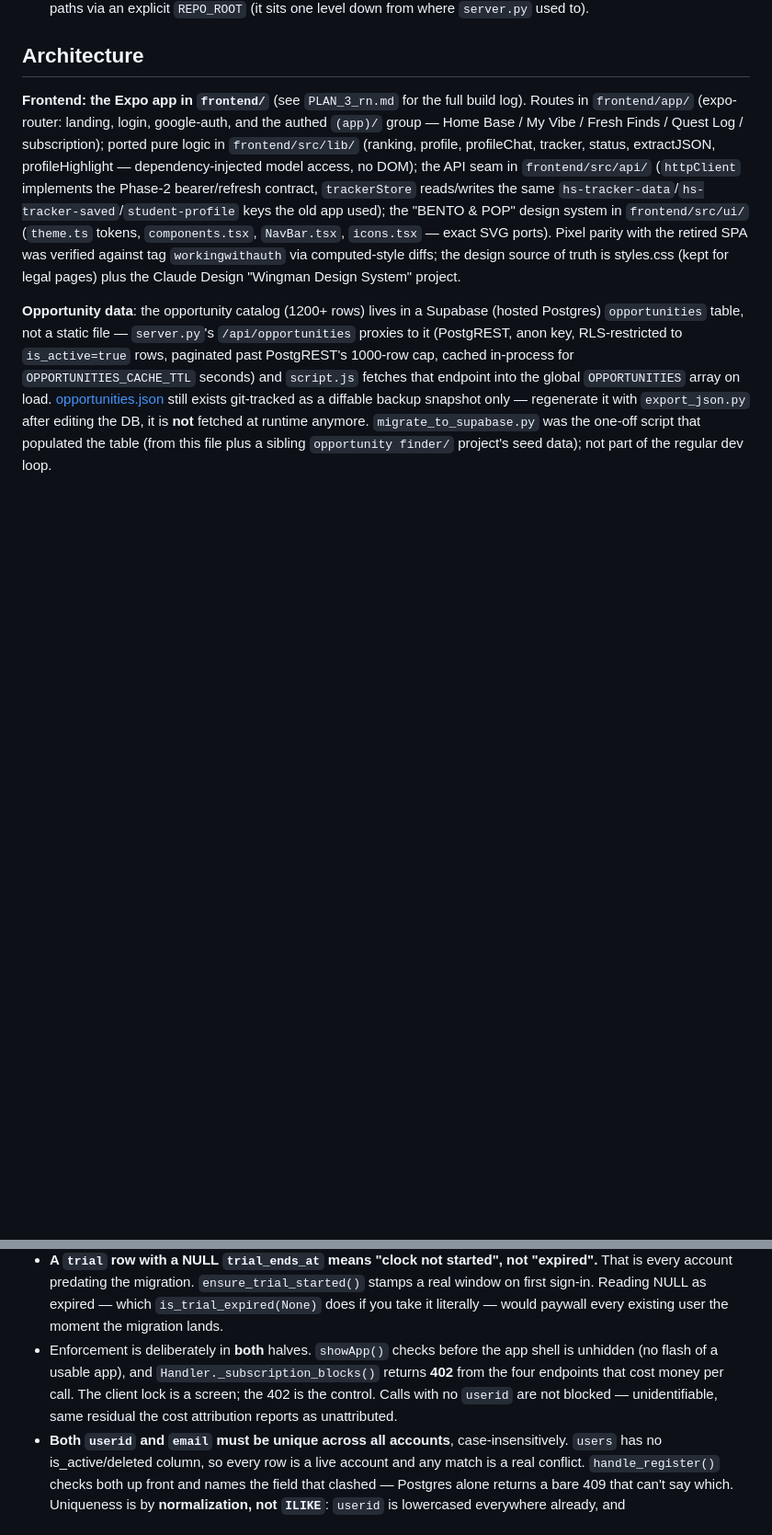
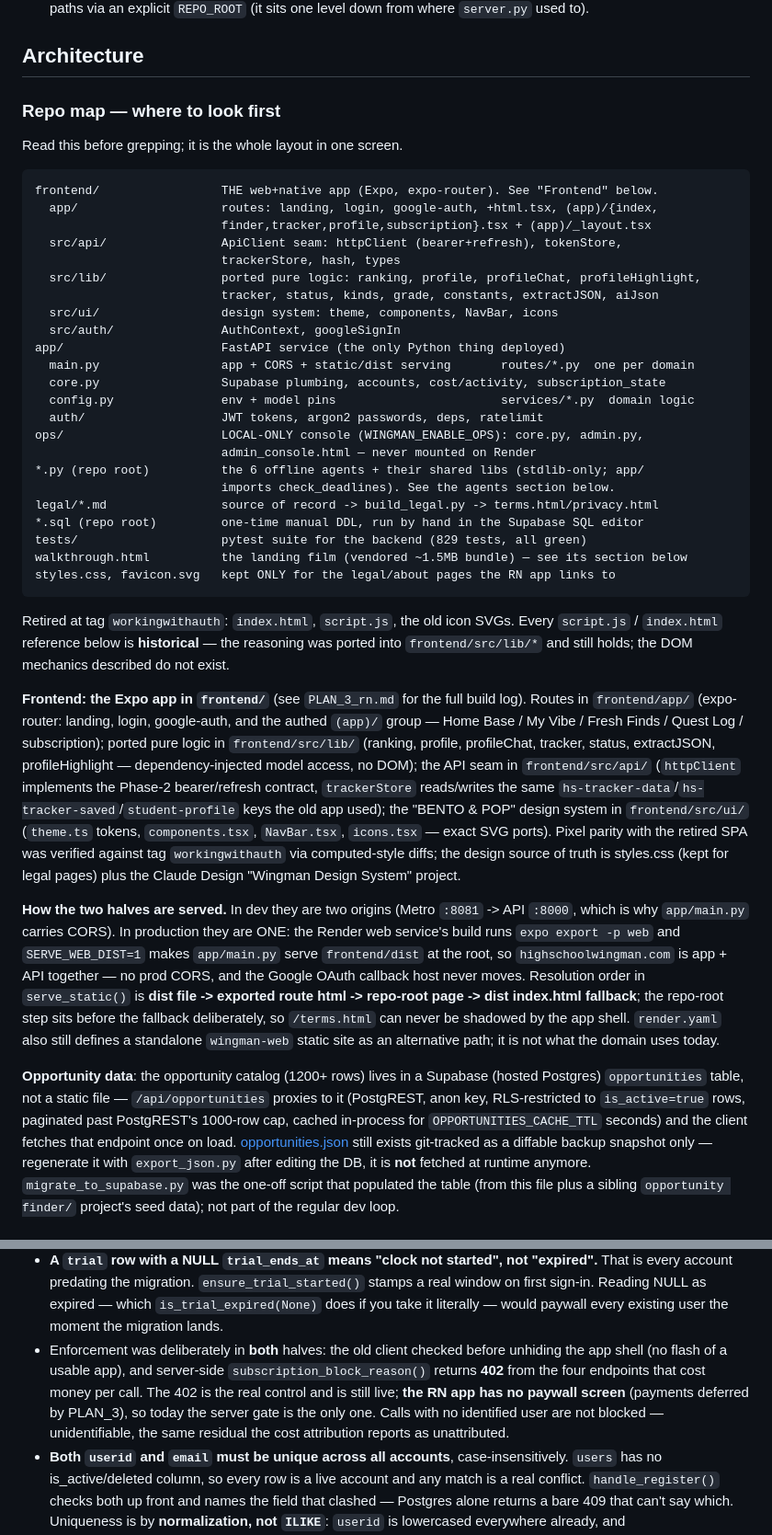
Before and after one commit to bluefeather78/wingman, a Markdown page: CLAUDE.md, 2 parts joined by grey strips. Shown at 92% size. GitHub-like rendering; blank space fills up the shorter version.

````diff
--- a/CLAUDE.md
+++ b/CLAUDE.md
@@ -86,6 +86,40 @@ function name in its new home.
 
 ## Architecture
 
+### Repo map — where to look first
+
+Read this before grepping; it is the whole layout in one screen.
+
+```
+frontend/                 THE web+native app (Expo, expo-router). See "Frontend" below.
+  app/                    routes: landing, login, google-auth, +html.tsx, (app)/{index,
+                          finder,tracker,profile,subscription}.tsx + (app)/_layout.tsx
+  src/api/                ApiClient seam: httpClient (bearer+refresh), tokenStore,
+                          trackerStore, hash, types
+  src/lib/                ported pure logic: ranking, profile, profileChat, profileHighlight,
+                          tracker, status, kinds, grade, constants, extractJSON, aiJson
+  src/ui/                 design system: theme, components, NavBar, icons
+  src/auth/               AuthContext, googleSignIn
+app/                      FastAPI service (the only Python thing deployed)
+  main.py                 app + CORS + static/dist serving       routes/*.py  one per domain
+  core.py                 Supabase plumbing, accounts, cost/activity, subscription_state
+  config.py               env + model pins                       services/*.py  domain logic
+  auth/                   JWT tokens, argon2 passwords, deps, ratelimit
+ops/                      LOCAL-ONLY console (WINGMAN_ENABLE_OPS): core.py, admin.py,
+                          admin_console.html — never mounted on Render
+*.py (repo root)          the 6 offline agents + their shared libs (stdlib-only; app/
+                          imports check_deadlines). See the agents section below.
+legal/*.md                source of record -> build_legal.py -> terms.html/privacy.html
+*.sql (repo root)         one-time manual DDL, run by hand in the Supabase SQL editor
+tests/                    pytest suite for the backend (829 tests, all green)
+walkthrough.html          the landing film (vendored ~1.5MB bundle) — see its section below
+styles.css, favicon.svg   kept ONLY for the legal/about pages the RN app links to
+```
+
+Retired at tag `workingwithauth`: `index.html`, `script.js`, the old icon SVGs. Every
+`script.js` / `index.html` reference below is **historical** — the reasoning was ported
+into `frontend/src/lib/*` and still holds; the DOM mechanics described do not exist.
+
 **Frontend: the Expo app in `frontend/`** (see `PLAN_3_rn.md` for the full build log).
 Routes in `frontend/app/` (expo-router: landing, login, google-auth, and the authed
 `(app)/` group — Home Base / My Vibe / Fresh Finds / Quest Log / subscription); ported
@@ -99,11 +133,22 @@ the retired SPA was verified against tag `workingwithauth` via computed-style di
 design source of truth is styles.css (kept for legal pages) plus the Claude Design
 "Wingman Design System" project.
 
+**How the two halves are served.** In dev they are two origins (Metro `:8081` -> API
+`:8000`, which is why `app/main.py` carries CORS). In production they are ONE: the Render
+web service's build runs `expo export -p web` and `SERVE_WEB_DIST=1` makes `app/main.py`
+serve `frontend/dist` at the root, so `highschoolwingman.com` is app + API together — no
+prod CORS, and the Google OAuth callback host never moves. Resolution order in
+`serve_static()` is **dist file -> exported route html -> repo-root page -> dist
+index.html fallback**; the repo-root step sits before the fallback deliberately, so
+`/terms.html` can never be shadowed by the app shell. `render.yaml` also still defines a
+standalone `wingman-web` static site as an alternative path; it is not what the domain
+uses today.
+
 **Opportunity data**: the opportunity catalog (1200+ rows) lives in a Supabase (hosted
-Postgres) `opportunities` table, not a static file — `server.py`'s `/api/opportunities`
+Postgres) `opportunities` table, not a static file — `/api/opportunities`
 proxies to it (PostgREST, anon key, RLS-restricted to `is_active=true` rows, paginated past
 PostgREST's 1000-row cap, cached in-process for `OPPORTUNITIES_CACHE_TTL` seconds) and
-`script.js` fetches that endpoint into the global `OPPORTUNITIES` array on load.
+the client fetches that endpoint once on load.
 [opportunities.json](opportunities.json) still exists git-tracked as a diffable backup
 snapshot only — regenerate it with `export_json.py` after editing the DB, it is **not**
 fetched at runtime anymore. `migrate_to_supabase.py` was the one-off script that populated the
@@ -1200,11 +1245,12 @@ in `server.py`.
   That is every account predating the migration. `ensure_trial_started()` stamps a real
   window on first sign-in. Reading NULL as expired — which `is_trial_expired(None)` does if
   you take it literally — would paywall every existing user the moment the migration lands.
-- Enforcement is deliberately in **both** halves. `showApp()` checks before the app shell is
-  unhidden (no flash of a usable app), and `Handler._subscription_blocks()` returns **402**
-  from the four endpoints that cost money per call. The client lock is a screen; the 402 is
-  the control. Calls with no `userid` are not blocked — unidentifiable, same residual the
-  cost attribution reports as unattributed.
+- Enforcement was deliberately in **both** halves: the old client checked before unhiding
+  the app shell (no flash of a usable app), and server-side `subscription_block_reason()`
+  returns **402** from the four endpoints that cost money per call. The 402 is the real
+  control and is still live; **the RN app has no paywall screen** (payments deferred by
+  PLAN_3), so today the server gate is the only one. Calls with no identified user are not
+  blocked — unidentifiable, the same residual the cost attribution reports as unattributed.
 - **Both `userid` and `email` must be unique across all accounts**, case-insensitively.
   `users` has no is_active/deleted column, so every row is a live account and any match is
   a real conflict. `handle_register()` checks both up front and names the field that
````
Also changed, not shown: other parts of CLAUDE.md (+69 -38 lines).
